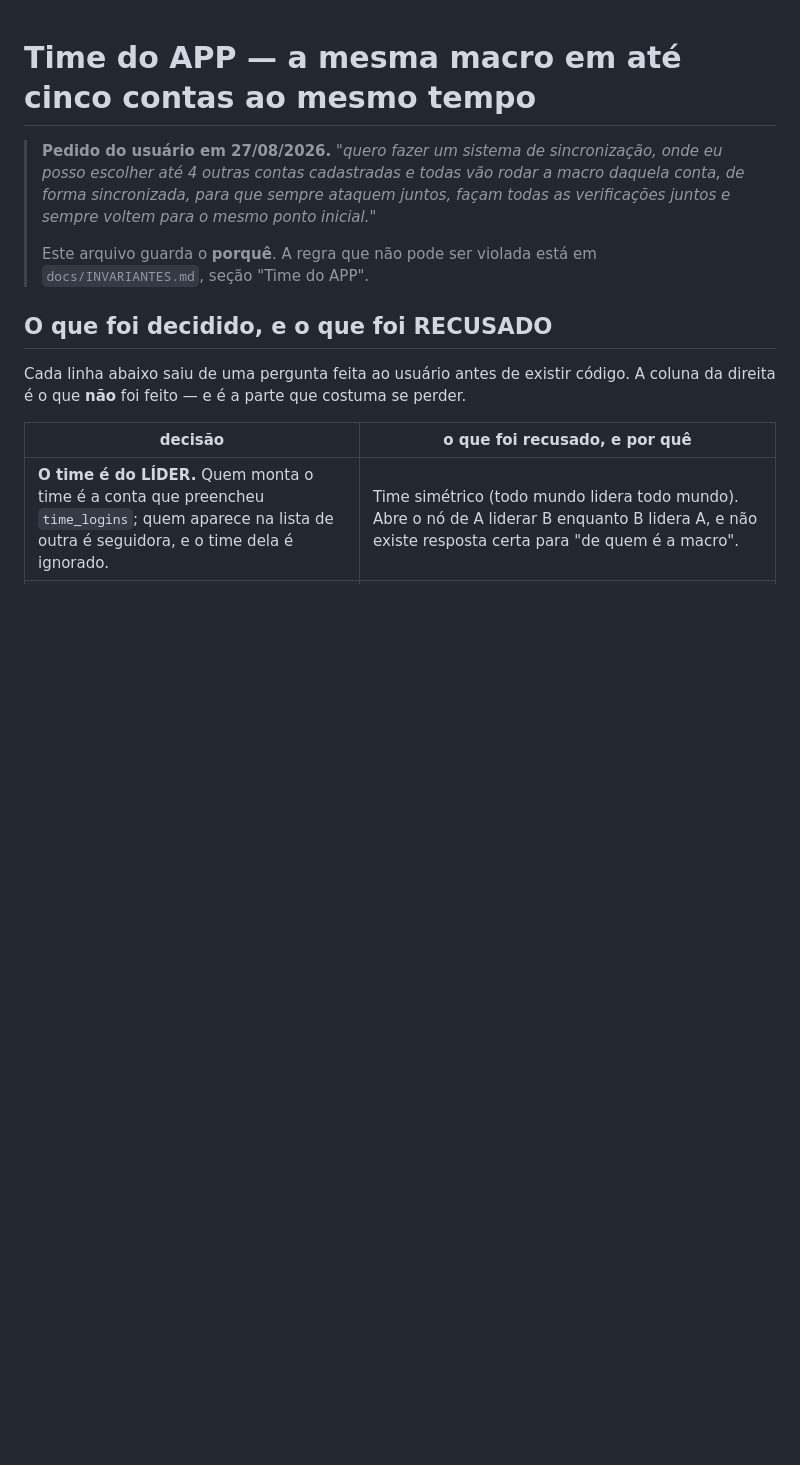
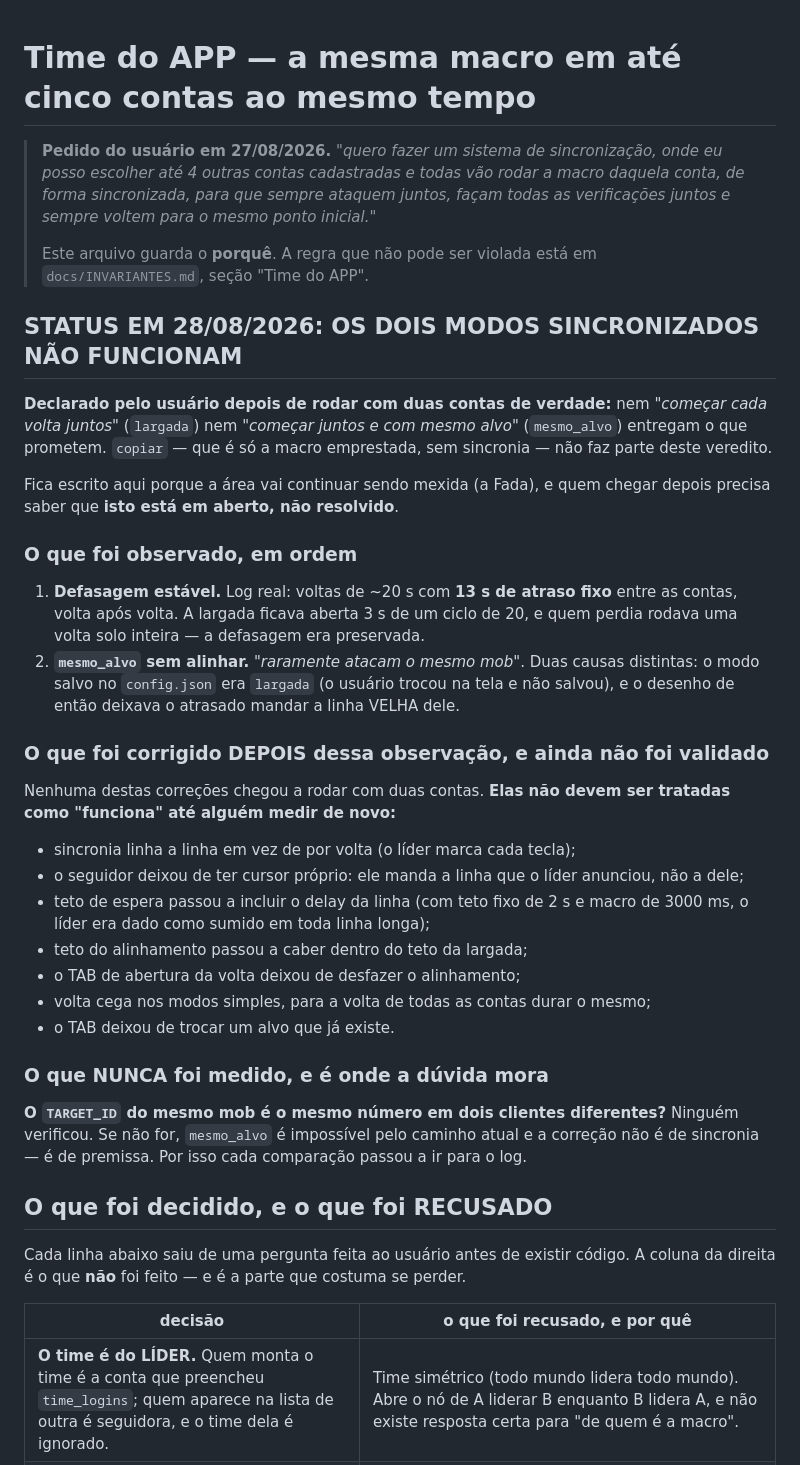
Before and after one commit to brunodgb/BlazesBot, a Markdown page: docs/decisoes/time-do-app.md, the part around the change. Drawn GitHub-style; blank space fills up the shorter version.

Commit message:
docs: registra que os dois modos sincronizados do time NAO funcionam
Declarado pelo usuario depois de rodar com duas contas. Fica escrito porque a
area vai continuar sendo mexida (a Fada) e quem chegar depois precisa saber que
isto esta EM ABERTO, nao resolvido.

Registra tambem, separadamente: o que foi observado, o que foi corrigido DEPOIS
da observacao e ainda nao foi validado em campo, e a pergunta que nunca foi
medida -- se o TARGET_ID do mesmo mob e o mesmo numero em dois clientes. Se nao
for, o modo 'mesmo alvo' e impossivel pelo caminho atual e o problema nao e de
sincronia, e de premissa.

Co-Authored-By: Claude Opus 5 (1M context) <noreply@anthropic.com>

```diff
--- a/docs/decisoes/time-do-app.md
+++ b/docs/decisoes/time-do-app.md
@@ -8,6 +8,48 @@
 >
 > Este arquivo guarda o **porquê**. A regra que não pode ser violada está em
 > `docs/INVARIANTES.md`, seção "Time do APP".
+
+## STATUS EM 28/08/2026: OS DOIS MODOS SINCRONIZADOS NÃO FUNCIONAM
+
+**Declarado pelo usuário depois de rodar com duas contas de verdade:** nem
+*"começar cada volta juntos"* (`largada`) nem *"começar juntos e com mesmo
+alvo"* (`mesmo_alvo`) entregam o que prometem. `copiar` — que é só a macro
+emprestada, sem sincronia — não faz parte deste veredito.
+
+Fica escrito aqui porque a área vai continuar sendo mexida (a Fada), e quem
+chegar depois precisa saber que **isto está em aberto, não resolvido**.
+
+### O que foi observado, em ordem
+
+1. **Defasagem estável.** Log real: voltas de ~20 s com **13 s de atraso fixo**
+   entre as contas, volta após volta. A largada ficava aberta 3 s de um ciclo de
+   20, e quem perdia rodava uma volta solo inteira — a defasagem era preservada.
+2. **`mesmo_alvo` sem alinhar.** *"raramente atacam o mesmo mob"*. Duas causas
+   distintas: o modo salvo no `config.json` era `largada` (o usuário trocou na
+   tela e não salvou), e o desenho de então deixava o atrasado mandar a linha
+   VELHA dele.
+
+### O que foi corrigido DEPOIS dessa observação, e ainda não foi validado
+
+Nenhuma destas correções chegou a rodar com duas contas. **Elas não devem ser
+tratadas como "funciona" até alguém medir de novo:**
+
+- sincronia linha a linha em vez de por volta (o líder marca cada tecla);
+- o seguidor deixou de ter cursor próprio: ele manda a linha que o líder
+  anunciou, não a dele;
+- teto de espera passou a incluir o delay da linha (com teto fixo de 2 s e
+  macro de 3000 ms, o líder era dado como sumido em toda linha longa);
+- teto do alinhamento passou a caber dentro do teto da largada;
+- o TAB de abertura da volta deixou de desfazer o alinhamento;
+- volta cega nos modos simples, para a volta de todas as contas durar o mesmo;
+- o TAB deixou de trocar um alvo que já existe.
+
+### O que NUNCA foi medido, e é onde a dúvida mora
+
+**O `TARGET_ID` do mesmo mob é o mesmo número em dois clientes diferentes?**
+Ninguém verificou. Se não for, `mesmo_alvo` é impossível pelo caminho atual e a
+correção não é de sincronia — é de premissa. Por isso cada comparação passou a
+ir para o log.
 
 ## O que foi decidido, e o que foi RECUSADO
 
```
